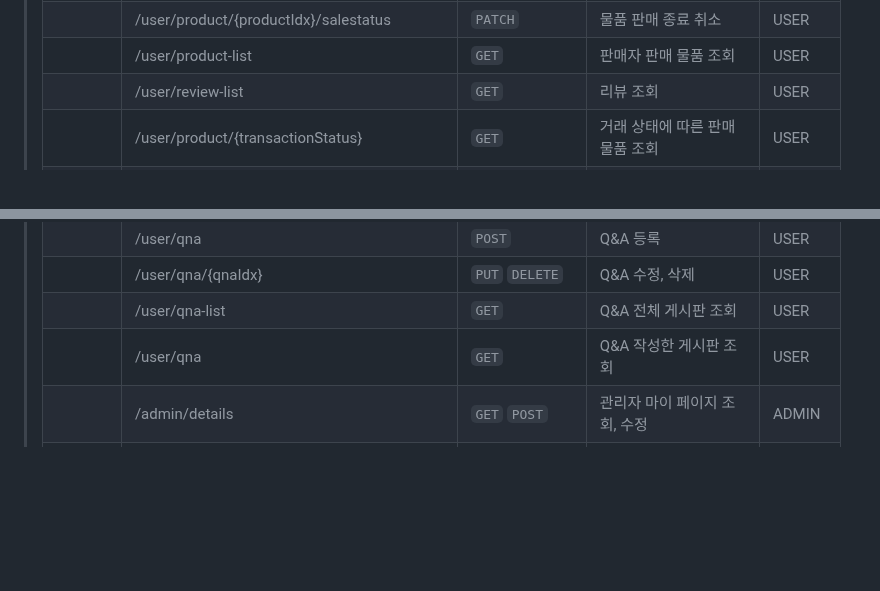
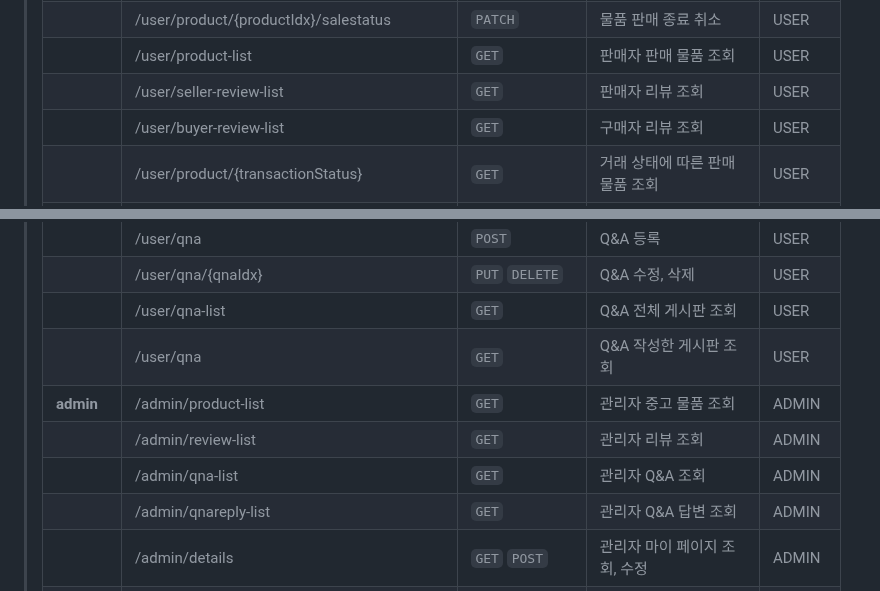
Before and after one commit to briankh1221/LOTUS, a Markdown page: README.md, 2 parts joined by grey strips. Rendered like a GitHub page; blank space fills up the shorter version.

```diff
--- a/README.md
+++ b/README.md
@@ -156,7 +156,8 @@
 > |              | /user/product/{productIdx}/soldstatus                                      | `PATCH`                     | 물품 판매 종료 | USER |
 > |              | /user/product/{productIdx}/salestatus                                      | `PATCH`                     | 물품 판매 종료 취소 | USER |
 > |              | /user/product-list                                                         | `GET`                       | 판매자 판매 물품 조회 | USER |
-> |              | /user/review-list                                                          | `GET`                       | 리뷰 조회 | USER |
+> |              | /user/seller-review-list                                                   | `GET`                       | 판매자 리뷰 조회 | USER |
+> |              | /user/buyer-review-list                                                    | `GET`                       | 구매자 리뷰 조회 | USER |
 > |              | /user/product/{transactionStatus}                                          | `GET`                       | 거래 상태에 따른 판매 물품 조회 | USER |
 > |              | /user/buying-list/{transactionStatus}                                      | `GET`                       | 거래 상태에 따른 구매 물품 조회 | USER |
 > |              | /user/product/{productIdx}/review                                          | `POST`                      | 리뷰 등록 | USER |
@@ -166,6 +167,10 @@
 > |              | /user/qna/{qnaIdx}                                                         | `PUT` `DELETE`              | Q&A 수정, 삭제 | USER |
 > |              | /user/qna-list                                                             | `GET`                       | Q&A 전체 게시판 조회 | USER |
 > |              | /user/qna                                                                  | `GET`                       | Q&A 작성한 게시판 조회 | USER |
+> |  **admin**   | /admin/product-list                                                        | `GET`                       | 관리자 중고 물품 조회 | ADMIN |
+> |              | /admin/review-list                                                         | `GET`                       | 관리자 리뷰 조회 | ADMIN |
+> |              | /admin/qna-list                                                            | `GET`                       | 관리자 Q&A 조회 | ADMIN |
+> |              | /admin/qnareply-list                                                       | `GET`                       | 관리자 Q&A 답변 조회 | ADMIN |
 > |              | /admin/details                                                             | `GET` `POST`                | 관리자 마이 페이지 조회, 수정 | ADMIN |
 > |              | /admin/qna/{qnaIdx}/qnareply                                               | `POST` `PUT` `DELETE`       | Q&A 답변 등록, 수정, 삭제 | ADMIN |
 > |              | /admin/product/{productIdx}                                                | `PATCH` `DELETE`            | 관리자 물품 수정, 삭제 | ADMIN |
```
